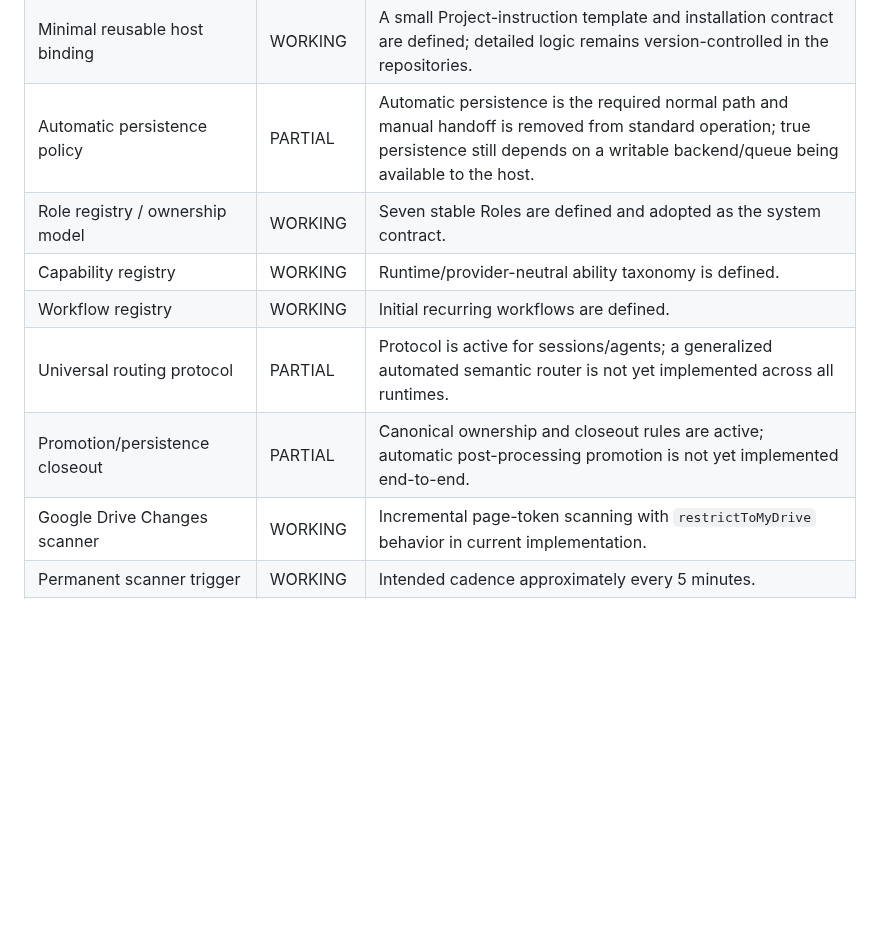
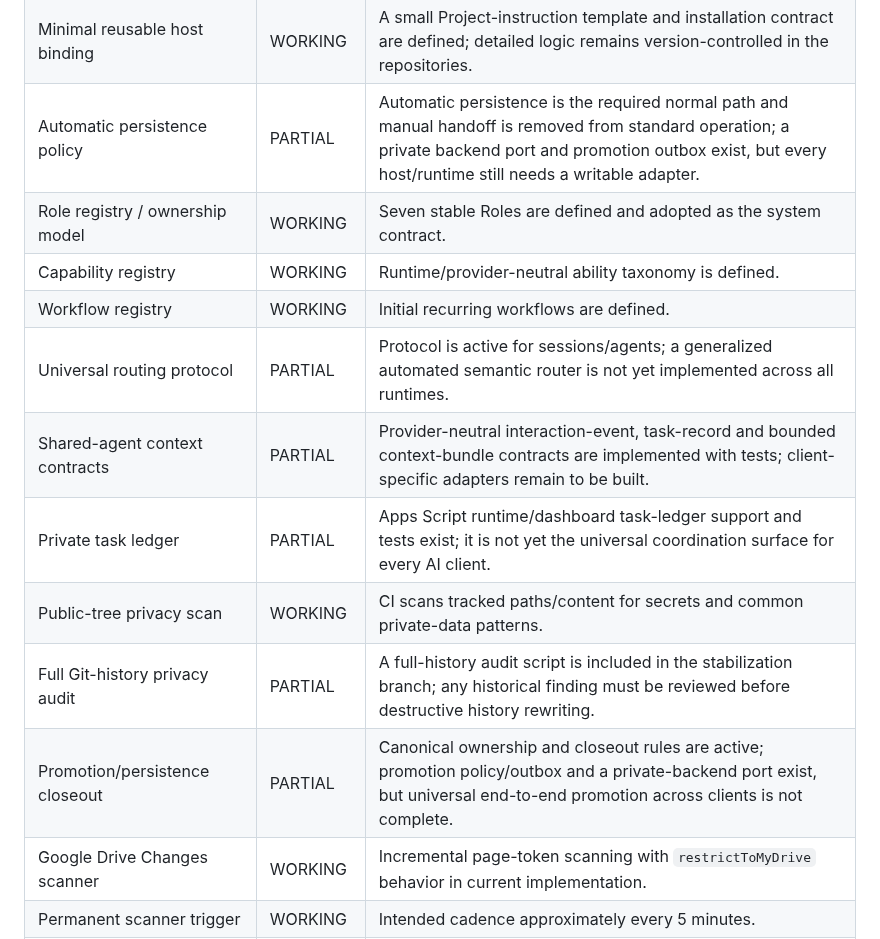
Before and after one commit to SoroushHaghi/career-os, a Markdown page: docs/IMPLEMENTATION_STATUS.md, the part around one of its changes. Drawn GitHub-style; blank space fills up the shorter version.

```diff
--- a/docs/IMPLEMENTATION_STATUS.md
+++ b/docs/IMPLEMENTATION_STATUS.md
@@ -13,12 +13,16 @@ This file describes capability state, not provider availability at any specific
 |---|---|---|
 | Session bootstrap contract | PARTIAL | Mandatory startup/closeout contract and minimal host template are defined; the actual Career OS Project must still install the minimal binding so arbitrary new chats enforce it automatically. |
 | Minimal reusable host binding | WORKING | A small Project-instruction template and installation contract are defined; detailed logic remains version-controlled in the repositories. |
-| Automatic persistence policy | PARTIAL | Automatic persistence is the required normal path and manual handoff is removed from standard operation; true persistence still depends on a writable backend/queue being available to the host. |
+| Automatic persistence policy | PARTIAL | Automatic persistence is the required normal path and manual handoff is removed from standard operation; a private backend port and promotion outbox exist, but every host/runtime still needs a writable adapter. |
 | Role registry / ownership model | WORKING | Seven stable Roles are defined and adopted as the system contract. |
 | Capability registry | WORKING | Runtime/provider-neutral ability taxonomy is defined. |
 | Workflow registry | WORKING | Initial recurring workflows are defined. |
 | Universal routing protocol | PARTIAL | Protocol is active for sessions/agents; a generalized automated semantic router is not yet implemented across all runtimes. |
-| Promotion/persistence closeout | PARTIAL | Canonical ownership and closeout rules are active; automatic post-processing promotion is not yet implemented end-to-end. |
+| Shared-agent context contracts | PARTIAL | Provider-neutral interaction-event, task-record and bounded context-bundle contracts are implemented with tests; client-specific adapters remain to be built. |
+| Private task ledger | PARTIAL | Apps Script runtime/dashboard task-ledger support and tests exist; it is not yet the universal coordination surface for every AI client. |
+| Public-tree privacy scan | WORKING | CI scans tracked paths/content for secrets and common private-data patterns. |
+| Full Git-history privacy audit | PARTIAL | A full-history audit script is included in the stabilization branch; any historical finding must be reviewed before destructive history rewriting. |
+| Promotion/persistence closeout | PARTIAL | Canonical ownership and closeout rules are active; promotion policy/outbox and a private-backend port exist, but universal end-to-end promotion across clients is not complete. |
 | Google Drive Changes scanner | WORKING | Incremental page-token scanning with `restrictToMyDrive` behavior in current implementation. |
 | Permanent scanner trigger | WORKING | Intended cadence approximately every 5 minutes. |
 | Dynamic queue worker | WORKING | Created only while queues contain work; removed when idle. |
```
Also changed, not shown: other parts of docs/IMPLEMENTATION_STATUS.md (+18 -15 lines).
